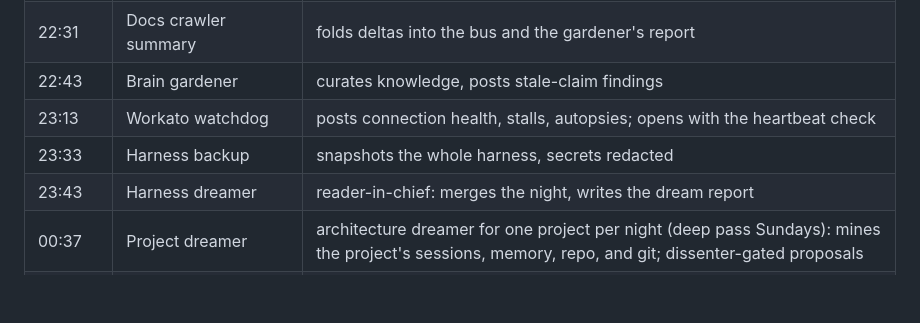
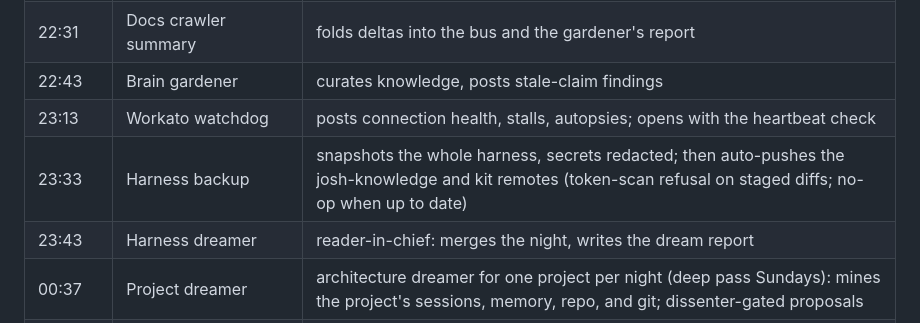
Before and after one commit to jdcramoy/workato-agentic-kit, a Markdown page: docs/harness-docs/05-schedules.md, the part around the change. Rendered like a GitHub page; blank space fills up the shorter version.

```diff
--- a/docs/harness-docs/05-schedules.md
+++ b/docs/harness-docs/05-schedules.md
@@ -17,7 +17,7 @@ human the entire night with corroboration counts as the trust signal.
 | 22:31 | Docs crawler summary | folds deltas into the bus and the gardener's report |
 | 22:43 | Brain gardener | curates knowledge, posts stale-claim findings |
 | 23:13 | Workato watchdog | posts connection health, stalls, autopsies; opens with the heartbeat check |
-| 23:33 | Harness backup | snapshots the whole harness, secrets redacted |
+| 23:33 | Harness backup | snapshots the whole harness, secrets redacted; then auto-pushes the josh-knowledge and kit remotes (token-scan refusal on staged diffs; no-op when up to date) |
 | 23:43 | Harness dreamer | reader-in-chief: merges the night, writes the dream report |
 | 00:37 | Project dreamer | architecture dreamer for one project per night (deep pass Sundays): mines the project's sessions, memory, repo, and git; dissenter-gated proposals |
 | hourly | Hidden lane (launchd) | headless mini-mines and the cortex pulse, silent unless there is new signal |
```
Also changed, not shown: README.md (+6 -0 lines).
